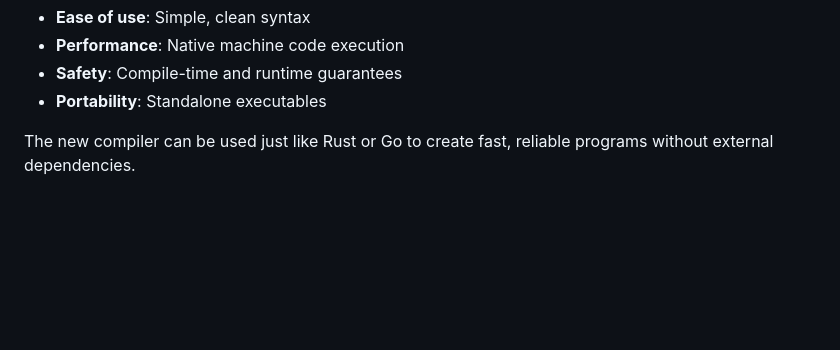
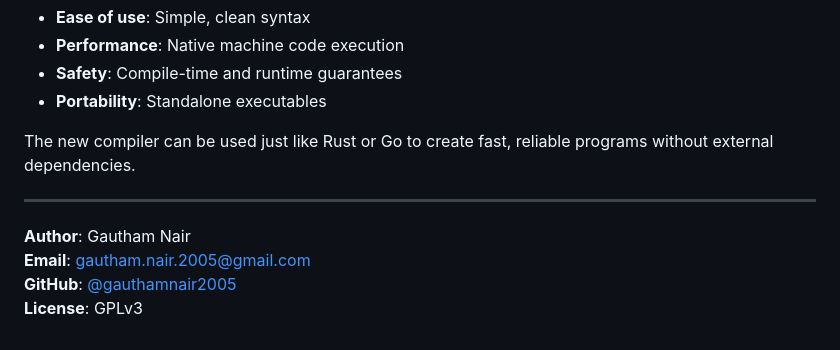
Before and after one commit to gauthamnair2005/Linea, a Markdown page: TRANSFORMATION_SUMMARY.md, the part around the change. Drawn GitHub-style; blank space fills up the shorter version.

```diff
--- a/TRANSFORMATION_SUMMARY.md
+++ b/TRANSFORMATION_SUMMARY.md
@@ -205,3 +205,10 @@ Linea has been successfully transformed into a modern compiled programming langu
 - **Portability**: Standalone executables
 
 The new compiler can be used just like Rust or Go to create fast, reliable programs without external dependencies.
+
+---
+
+**Author**: Gautham Nair
+**Email**: gautham.nair.2005@gmail.com
+**GitHub**: [@gauthamnair2005](https://github.com/gauthamnair2005)
+**License**: GPLv3
```
Also changed, not shown: COMPILER_README.md (+6 -0 lines), RELEASE_3_0_0.md (+4 -2 lines).
